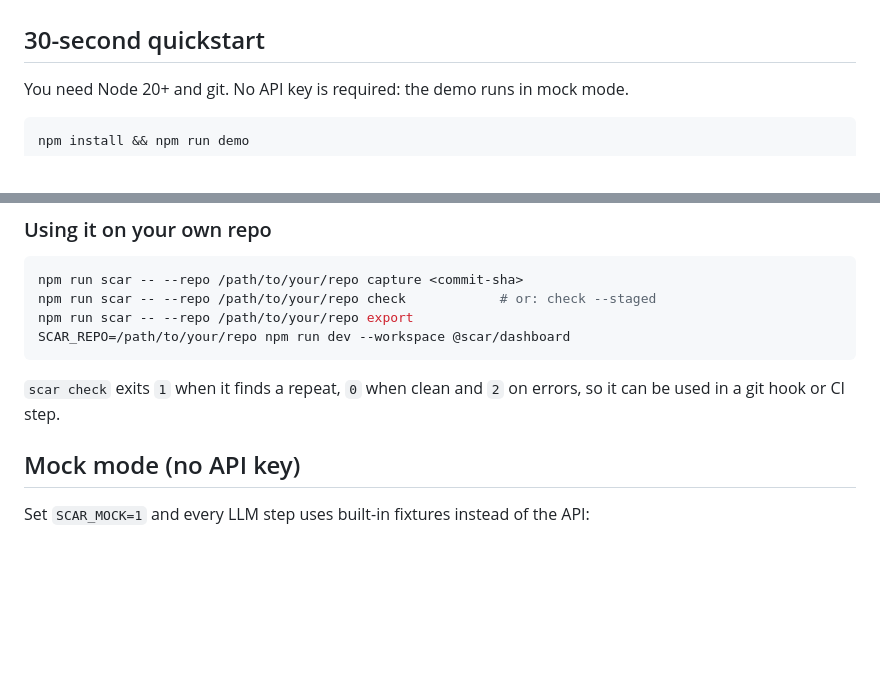
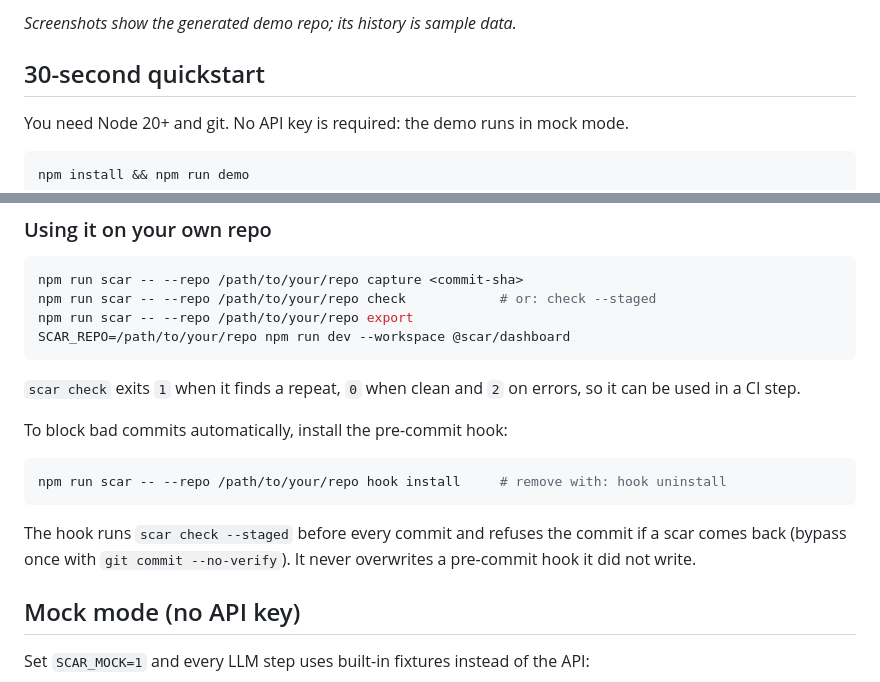
Before and after one commit to Kaushik2210/tapwire, a Markdown page: README.md, 2 parts joined by grey strips. Rendered like a GitHub page; blank space fills up the shorter version.

Commit message:
README: screenshots and pre-commit hook instructions

````diff
--- a/README.md
+++ b/README.md
@@ -15,3 +29,4 @@ TapWire closes that loop for beginners and solo builders who code with agents (C
+*Screenshots show the generated demo repo; its history is sample data.*
 
 ## 30-second quickstart
 
@@ -43,7 +58,15 @@ npm run scar -- --repo /path/to/your/repo export
 SCAR_REPO=/path/to/your/repo npm run dev --workspace @scar/dashboard
 ```
 
-`scar check` exits `1` when it finds a repeat, `0` when clean and `2` on errors, so it can be used in a git hook or CI step.
+`scar check` exits `1` when it finds a repeat, `0` when clean and `2` on errors, so it can be used in a CI step.
+
+To block bad commits automatically, install the pre-commit hook:
+
+```bash
+npm run scar -- --repo /path/to/your/repo hook install     # remove with: hook uninstall
+```
+
+The hook runs `scar check --staged` before every commit and refuses the commit if a scar comes back (bypass once with `git commit --no-verify`). It never overwrites a pre-commit hook it did not write.
 
 ## Mock mode (no API key)
 
````
Also changed, not shown: other parts of README.md (+14 -0 lines).
